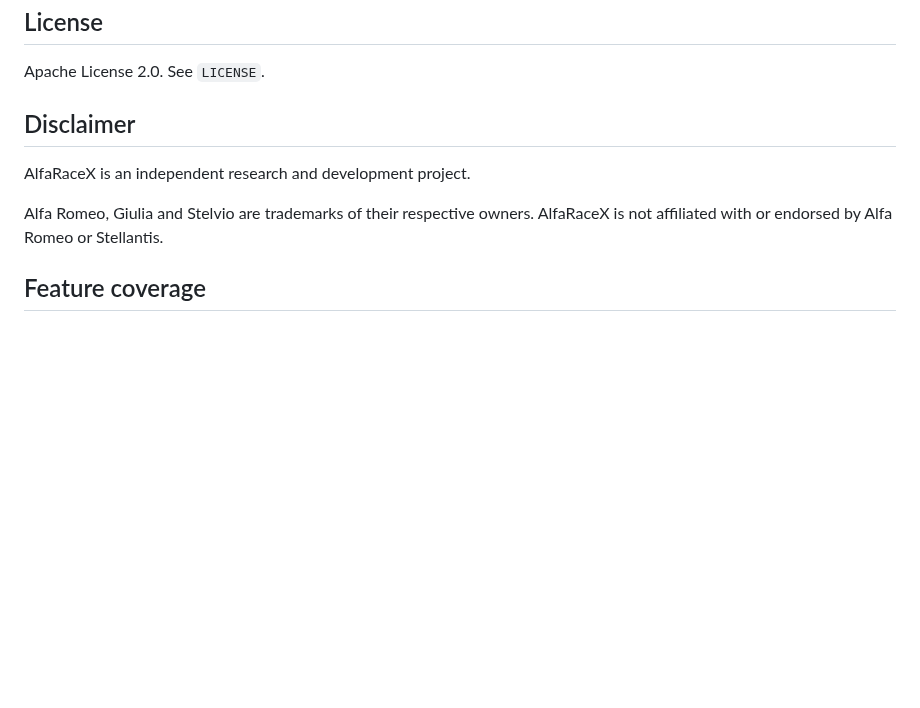
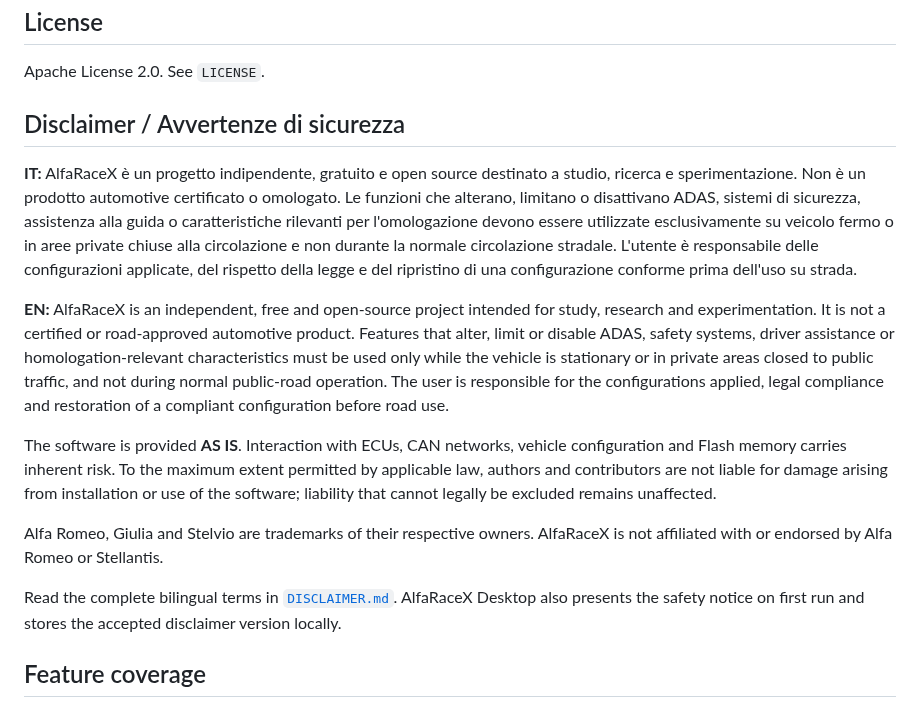
Before and after one commit to AriotaG/AlfaRaceX-Framework, a Markdown page: README.md, the part around the change. Rendered like a GitHub page; blank space fills up the shorter version.

Commit message:
docs: link bilingual safety disclaimer

```diff
--- a/README.md
+++ b/README.md
@@ -118,12 +118,17 @@ docs/                   architecture and engineering notes
 
 Apache License 2.0. See `LICENSE`.
 
-## Disclaimer
+## Disclaimer / Avvertenze di sicurezza
 
-AlfaRaceX is an independent research and development project.
+**IT:** AlfaRaceX è un progetto indipendente, gratuito e open source destinato a studio, ricerca e sperimentazione. Non è un prodotto automotive certificato o omologato. Le funzioni che alterano, limitano o disattivano ADAS, sistemi di sicurezza, assistenza alla guida o caratteristiche rilevanti per l'omologazione devono essere utilizzate esclusivamente su veicolo fermo o in aree private chiuse alla circolazione e non durante la normale circolazione stradale. L'utente è responsabile delle configurazioni applicate, del rispetto della legge e del ripristino di una configurazione conforme prima dell'uso su strada.
 
-Alfa Romeo, Giulia and Stelvio are trademarks of their respective owners.
-AlfaRaceX is not affiliated with or endorsed by Alfa Romeo or Stellantis.
+**EN:** AlfaRaceX is an independent, free and open-source project intended for study, research and experimentation. It is not a certified or road-approved automotive product. Features that alter, limit or disable ADAS, safety systems, driver assistance or homologation-relevant characteristics must be used only while the vehicle is stationary or in private areas closed to public traffic, and not during normal public-road operation. The user is responsible for the configurations applied, legal compliance and restoration of a compliant configuration before road use.
+
+The software is provided **AS IS**. Interaction with ECUs, CAN networks, vehicle configuration and Flash memory carries inherent risk. To the maximum extent permitted by applicable law, authors and contributors are not liable for damage arising from installation or use of the software; liability that cannot legally be excluded remains unaffected.
+
+Alfa Romeo, Giulia and Stelvio are trademarks of their respective owners. AlfaRaceX is not affiliated with or endorsed by Alfa Romeo or Stellantis.
+
+Read the complete bilingual terms in [`DISCLAIMER.md`](DISCLAIMER.md). AlfaRaceX Desktop also presents the safety notice on first run and stores the accepted disclaimer version locally.
 
 
 ## Feature coverage
```
